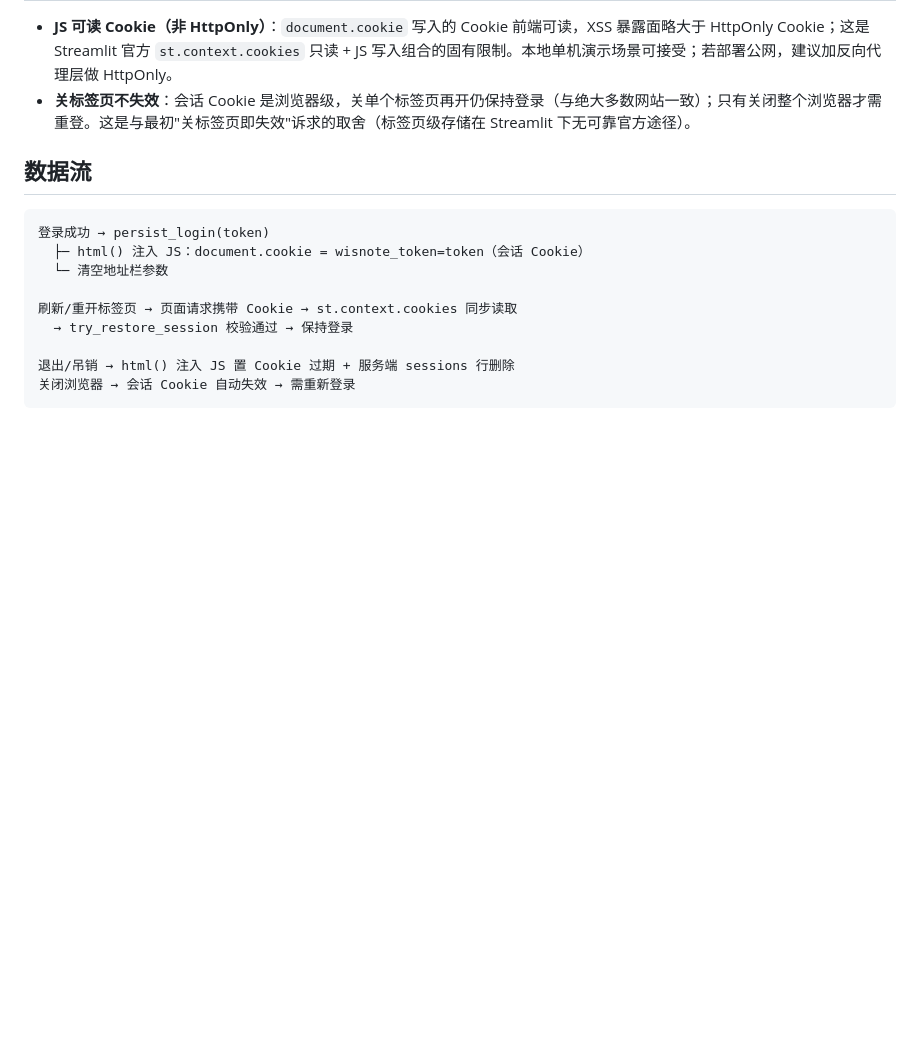
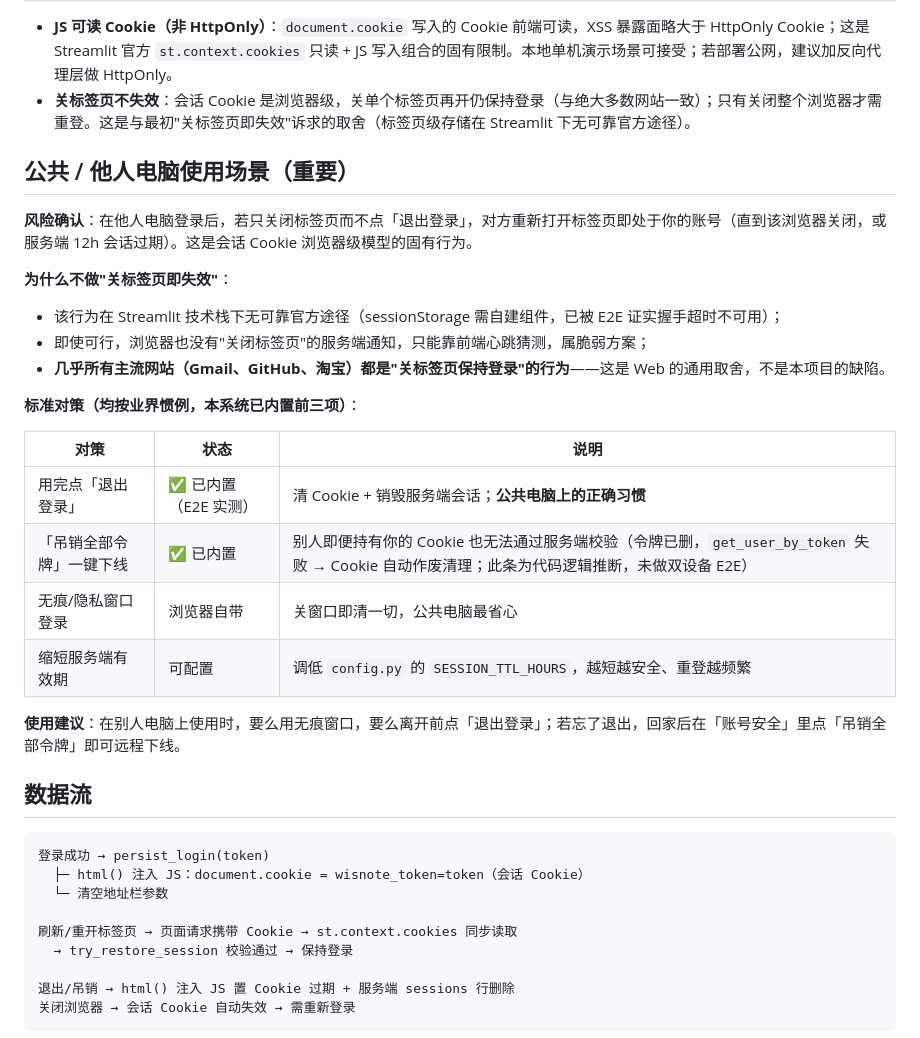
Before and after one commit to yanjun-chen11111/wisnote, a Markdown page: docs/登录与会话安全设计.md, the part around the change. GitHub-like rendering; blank space fills up the shorter version.

Commit message:
docs: 登录文档补充公共/他人电脑使用场景与标准对策

````diff
--- a/docs/登录与会话安全设计.md
+++ b/docs/登录与会话安全设计.md
@@ -47,6 +47,27 @@
 - **JS 可读 Cookie（非 HttpOnly）**：`document.cookie` 写入的 Cookie 前端可读，XSS 暴露面略大于 HttpOnly Cookie；这是 Streamlit 官方 `st.context.cookies` 只读 + JS 写入组合的固有限制。本地单机演示场景可接受；若部署公网，建议加反向代理层做 HttpOnly。
 - **关标签页不失效**：会话 Cookie 是浏览器级，关单个标签页再开仍保持登录（与绝大多数网站一致）；只有关闭整个浏览器才需重登。这是与最初"关标签页即失效"诉求的取舍（标签页级存储在 Streamlit 下无可靠官方途径）。
 
+## 公共 / 他人电脑使用场景（重要）
+
+**风险确认**：在他人电脑登录后，若只关闭标签页而不点「退出登录」，对方重新打开标签页即处于你的账号（直到该浏览器关闭，或服务端 12h 会话过期）。这是会话 Cookie 浏览器级模型的固有行为。
+
+**为什么不做"关标签页即失效"**：
+- 该行为在 Streamlit 技术栈下无可靠官方途径（sessionStorage 需自建组件，已被 E2E 证实握手超时不可用）；
+- 即使可行，浏览器也没有"关闭标签页"的服务端通知，只能靠前端心跳猜测，属脆弱方案；
+- **几乎所有主流网站（Gmail、GitHub、淘宝）都是"关标签页保持登录"的行为**——这是 Web 的通用取舍，不是本项目的缺陷。
+
+**标准对策（均按业界惯例，本系统已内置前三项）**：
+
+| 对策 | 状态 | 说明 |
+|---|---|---|
+| 用完点「退出登录」 | ✅ 已内置（E2E 实测） | 清 Cookie + 销毁服务端会话；**公共电脑上的正确习惯** |
+| 「吊销全部令牌」一键下线 | ✅ 已内置 | 别人即便持有你的 Cookie 也无法通过服务端校验（令牌已删，`get_user_by_token` 失败 → Cookie 自动作废清理；此条为代码逻辑推断，未做双设备 E2E） |
+| 无痕/隐私窗口登录 | 浏览器自带 | 关窗口即清一切，公共电脑最省心 |
+| 缩短服务端有效期 | 可配置 | 调低 `config.py` 的 `SESSION_TTL_HOURS`，越短越安全、重登越频繁 |
+
+**使用建议**：在别人电脑上使用时，要么用无痕窗口，要么离开前点「退出登录」；若忘了退出，回家后在「账号安全」里点「吊销全部令牌」即可远程下线。
+
+
 ## 数据流
 
 ```
````
